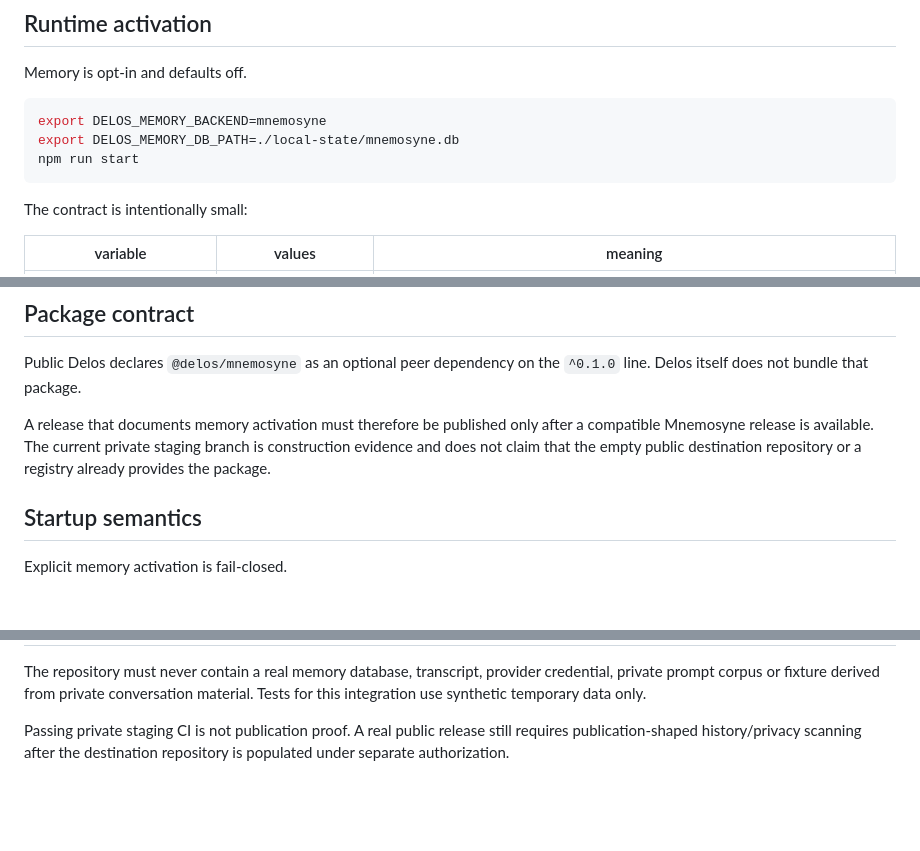
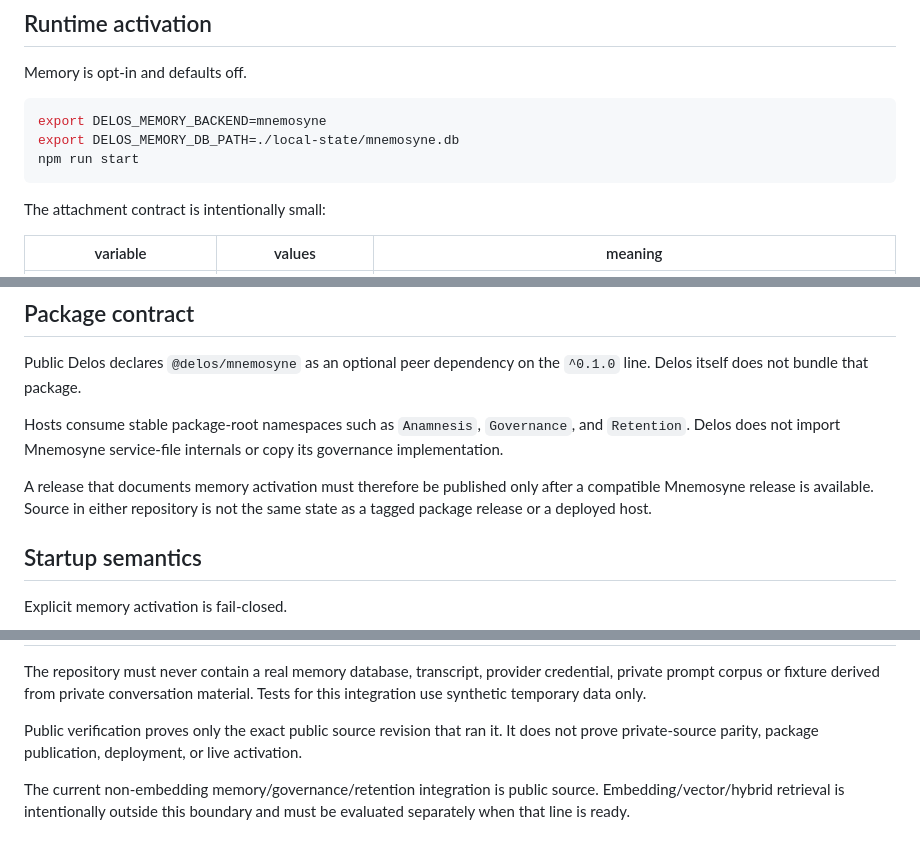
Before and after one commit to Gwendolenmave/delos, a Markdown page: docs/MEMORY.md, 3 parts joined by grey strips. Drawn GitHub-style; blank space fills up the shorter version.

````diff
--- a/docs/MEMORY.md
+++ b/docs/MEMORY.md
@@ -12,7 +12,7 @@ export DELOS_MEMORY_DB_PATH=./local-state/mnemosyne.db
 npm run start
 ```
 
-The contract is intentionally small:
+The attachment contract is intentionally small:
 
 | variable | values | meaning |
 |---|---|---|
@@ -27,7 +27,9 @@ The environment seam is a host-local activation contract, not memory authority.
 
 Public Delos declares `@delos/mnemosyne` as an optional peer dependency on the `^0.1.0` line. Delos itself does not bundle that package.
 
-A release that documents memory activation must therefore be published only after a compatible Mnemosyne release is available. The current private staging branch is construction evidence and does not claim that the empty public destination repository or a registry already provides the package.
+Hosts consume stable package-root namespaces such as `Anamnesis`, `Governance`, and `Retention`. Delos does not import Mnemosyne service-file internals or copy its governance implementation.
+
+A release that documents memory activation must therefore be published only after a compatible Mnemosyne release is available. Source in either repository is not the same state as a tagged package release or a deployed host.
 
 ## Startup semantics
 
@@ -77,4 +115,6 @@ Absolute paths are used as given.
 
 The repository must never contain a real memory database, transcript, provider credential, private prompt corpus or fixture derived from private conversation material. Tests for this integration use synthetic temporary data only.
 
-Passing private staging CI is not publication proof. A real public release still requires publication-shaped history/privacy scanning after the destination repository is populated under separate authorization.
+Public verification proves only the exact public source revision that ran it. It does not prove private-source parity, package publication, deployment, or live activation.
+
+The current non-embedding memory/governance/retention integration is public source. Embedding/vector/hybrid retrieval is intentionally outside this boundary and must be evaluated separately when that line is ready.
````
Also changed, not shown: other parts of docs/MEMORY.md (+39 -3 lines).
